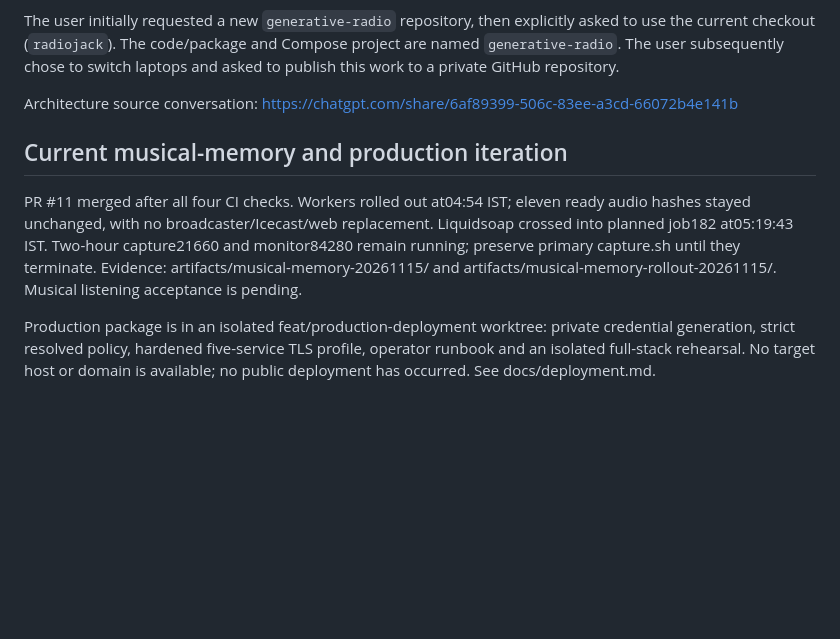
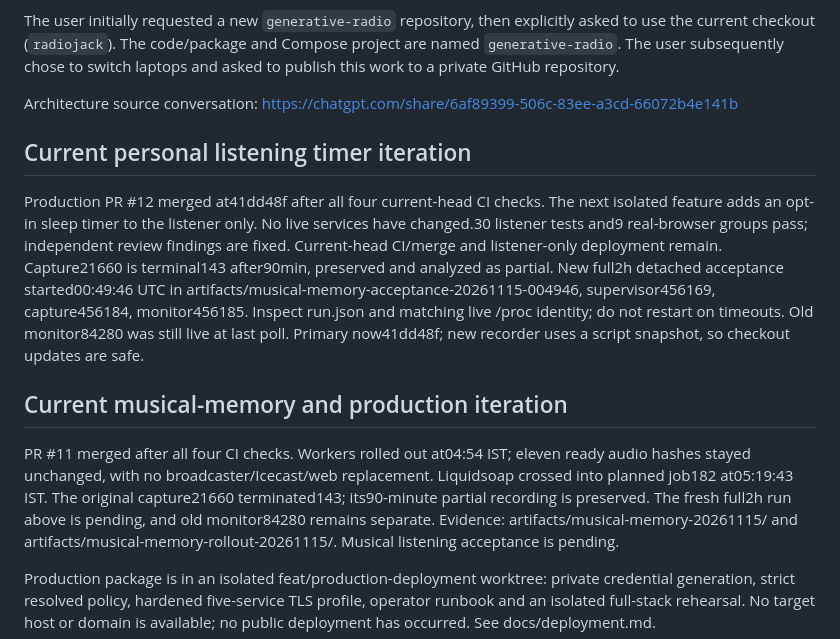
Before and after one commit to rakeshgangwar/generative-radio, a Markdown page: HANDOFF.md, the part around the change. Rendered like a GitHub page; blank space fills up the shorter version.

```diff
--- a/HANDOFF.md
+++ b/HANDOFF.md
@@ -18,12 +18,25 @@ and asked to publish this work to a private GitHub repository.
 Architecture source conversation:
 https://chatgpt.com/share/6af89399-506c-83ee-a3cd-66072b4e141b
 
+## Current personal listening timer iteration
+
+Production PR #12 merged at41dd48f after all four current-head CI checks. The next
+isolated feature adds an opt-in sleep timer to the listener only. No live services
+have changed.30 listener tests and9 real-browser groups pass; independent review
+findings are fixed. Current-head CI/merge and listener-only deployment remain.
+Capture21660 is terminal143 after90min, preserved and analyzed as partial. New
+full2h detached acceptance started00:49:46 UTC in
+artifacts/musical-memory-acceptance-20261115-004946, supervisor456169,
+capture456184, monitor456185. Inspect run.json and matching live /proc identity;
+do not restart on timeouts. Old monitor84280 was still live at last poll. Primary
+now41dd48f; new recorder uses a script snapshot, so checkout updates are safe.
+
 ## Current musical-memory and production iteration
 
 PR #11 merged after all four CI checks. Workers rolled out at04:54 IST; eleven
 ready audio hashes stayed unchanged, with no broadcaster/Icecast/web replacement.
-Liquidsoap crossed into planned job182 at05:19:43 IST. Two-hour capture21660 and
-monitor84280 remain running; preserve primary capture.sh until they terminate.
+Liquidsoap crossed into planned job182 at05:19:43 IST. The original capture21660 terminated143; its90-minute partial recording is preserved.
+The fresh full2h run above is pending, and old monitor84280 remains separate.
 Evidence: artifacts/musical-memory-20261115/ and
 artifacts/musical-memory-rollout-20261115/. Musical listening acceptance is pending.
 
```
Also changed, not shown: README.md (+7 -0 lines), docs/product-journal.md (+47 -0 lines), docs/images/listener-timer.png (added), 10 other files.
